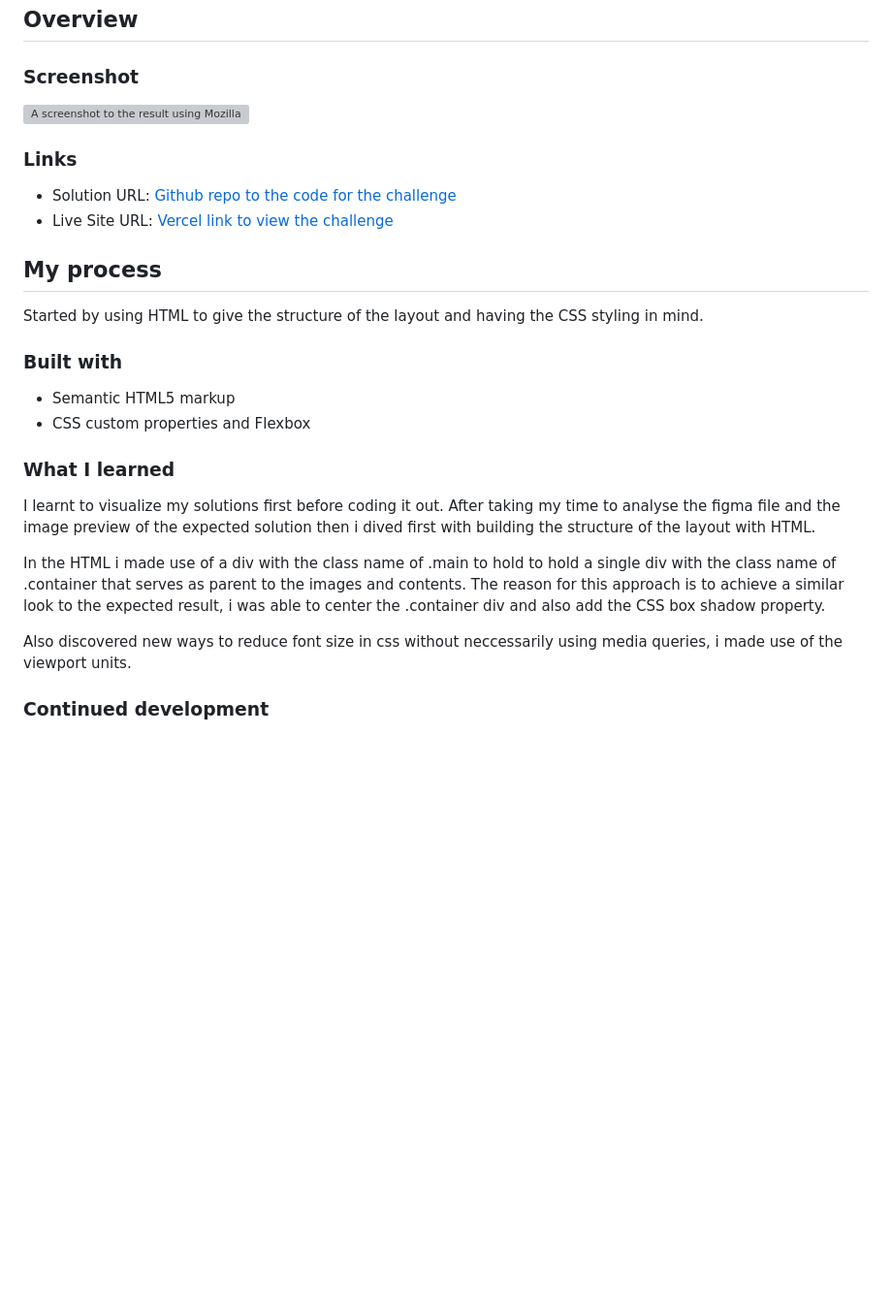
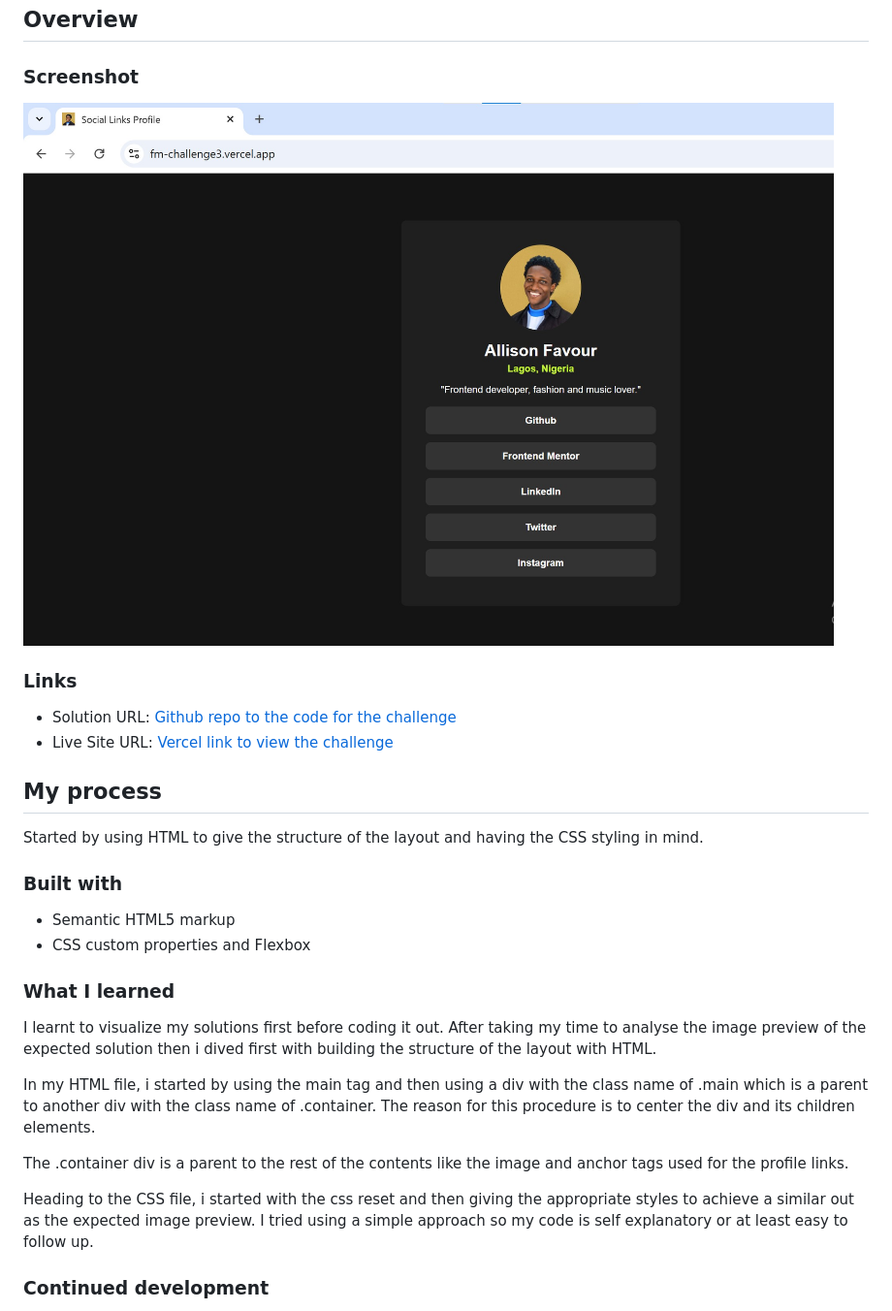
Before and after one commit to AllisonFavour/fm-challenge3, a Markdown page: README.md, the part around the change printed below. Shown: that part at 97% size. Drawn GitHub-style; pictures changed too: images/fm-challenge3.jpg (added); blank space fills up the shorter version; grey boxes are pictures that could not be loaded.

Commit message:
updated the links and also completed the README file.

```diff
--- a/README.md
+++ b/README.md
@@ -20,7 +20,7 @@ This is a solution to the [Social links profile challenge on Frontend Mentor](ht
 
 ### Screenshot
 
-![A screenshot to the result using Mozilla Firefox](./images/fm-challenge2.jpg)
+![A screenshot of the output on Google Chrome](./images/fm-challenge3.jpg)
 
 
 
@@ -42,11 +42,14 @@ Started by using HTML to give the structure of the layout and having the CSS sty
 
 ### What I learned
 
-I learnt to visualize my solutions first before coding it out. After taking my time to analyse the figma file and the image preview of the expected solution then i dived first with building the structure of the layout with HTML.
+I learnt to visualize my solutions first before coding it out. After taking my time to analyse the image preview of the expected solution then i dived first with building the structure of the layout with HTML.
 
-In the HTML i made use of a div with the class name of .main to hold to hold a single div with the class name of .container that serves as parent to the images and contents. The reason for this approach is to achieve a similar look to the expected result, i was able to center the .container div and also add the CSS box shadow property.
+In my HTML file, i started by using the main tag and then using a div with the class name of .main which is a parent to another div with the class name of .container. The reason for this procedure is to center the div and its children elements.
 
-Also discovered new ways to reduce font size in css without neccessarily using media queries, i made use of the viewport units.
+The .container div is a parent to the rest of the contents like the image and anchor tags used for the profile links.
+
+Heading to the CSS file, i started with the css reset and then giving the appropriate styles to achieve a similar out as the expected image preview. I tried using a simple approach so my code is self explanatory or at least easy to follow up.
+
 
 
 ### Continued development
```
Also changed, not shown: other parts of README.md (+2 -2 lines), 1 other file.
